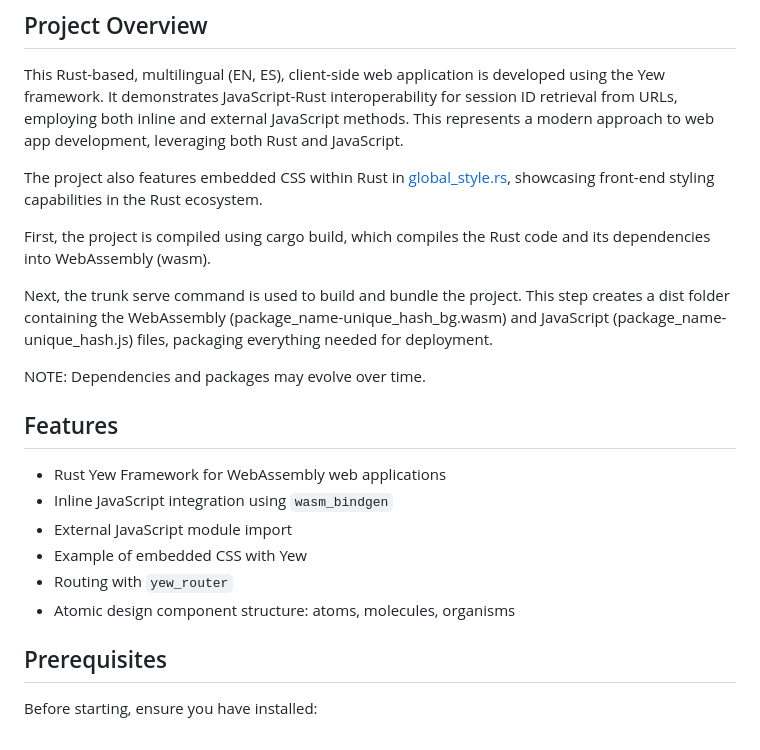
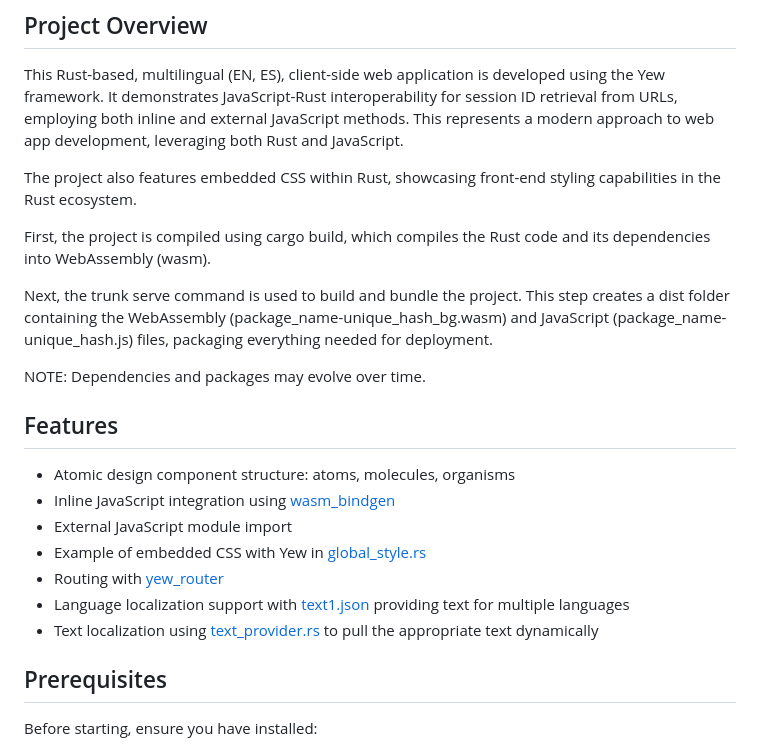
Before and after one commit to heyfoz/rust-javascript-interop, a Markdown page: README.md, the part around the change. Drawn GitHub-style.

```diff
--- a/README.md
+++ b/README.md
@@ -4,7 +4,7 @@
 
 This Rust-based, multilingual (EN, ES), client-side web application is developed using the Yew framework. It demonstrates JavaScript-Rust interoperability for session ID retrieval from URLs, employing both inline and external JavaScript methods. This represents a modern approach to web app development, leveraging both Rust and JavaScript.
 
-The project also features embedded CSS within Rust in [global_style.rs](https://github.com/ffm5113/rust_javascript_interop/blob/main/src/styles/global_style.rs), showcasing front-end styling capabilities in the Rust ecosystem.
+The project also features embedded CSS within Rust, showcasing front-end styling capabilities in the Rust ecosystem.
 
 First, the project is compiled using cargo build, which compiles the Rust code and its dependencies into WebAssembly (wasm).
 
@@ -14,12 +14,13 @@ NOTE: Dependencies and packages may evolve over time.
 
 ## Features
 
-- Rust Yew Framework for WebAssembly web applications
-- Inline JavaScript integration using `wasm_bindgen`
+- Atomic design component structure: atoms, molecules, organisms
+- Inline JavaScript integration using [wasm_bindgen](https://docs.rs/wasm-bindgen/latest/wasm_bindgen/)
 - External JavaScript module import
-- Example of embedded CSS with Yew
-- Routing with `yew_router`
-- Atomic design component structure: atoms, molecules, organisms
+- Example of embedded CSS with Yew in [global_style.rs](https://github.com/ffm5113/rust_javascript_interop/blob/main/src/styles/global_style.rs)
+- Routing with [yew_router](https://yew.rs/docs/concepts/router)
+- Language localization support with [text1.json](https://github.com/ffm5113/rust_javascript_interop/blob/main/src/text1.json) providing text for multiple languages
+- Text localization using [text_provider.rs](https://github.com/ffm5113/rust_javascript_interop/blob/main/src/contexts/text_provider.rs) to pull the appropriate text dynamically
 
 ## Prerequisites
 
```
